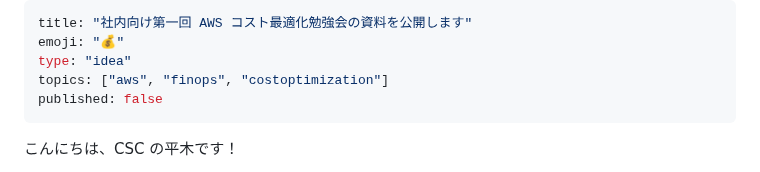
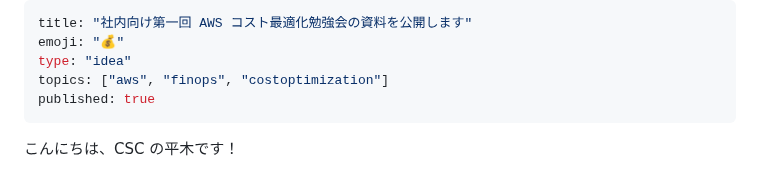
Before and after one commit to Keisuke-Hiraki/public-zenn-connect, a Markdown page: articles/aws-cost-optimized-part-1.md, the part around the change. Rendered like a GitHub page.

Commit message:
publish aws cost 1

```diff
--- a/articles/aws-cost-optimized-part-1.md
+++ b/articles/aws-cost-optimized-part-1.md
@@ -3,7 +3,7 @@ title: "社内向け第一回 AWS コスト最適化勉強会の資料を公開
 emoji: "💰"
 type: "idea"
 topics: ["aws", "finops", "costoptimization"]
-published: false
+published: true
 ---
 
 こんにちは、CSC の平木です！
```
